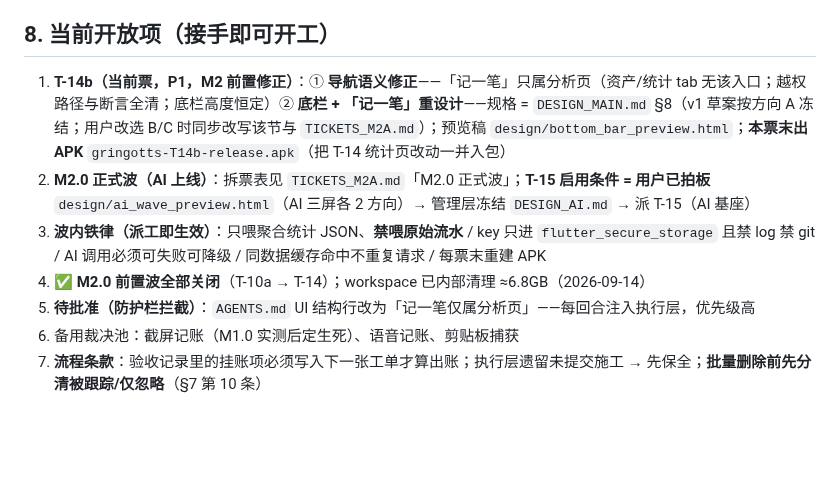
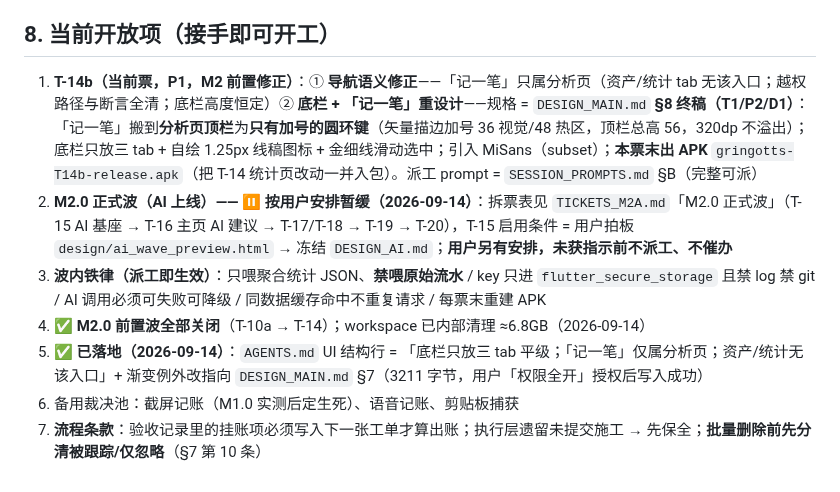
Before and after one commit to ZileiC/gringotts, a Markdown page: HANDOFF_MANAGEMENT.md, the part around the change. Rendered like a GitHub page; blank space fills up the shorter version.

Commit message:
Record: M2.0 AI wave on hold per user (own arrangement, do not dispatch or chase) + HANDOFF open items synced to the frozen T-14b spec and the landed AGENTS.md correction

```diff
--- a/HANDOFF_MANAGEMENT.md
+++ b/HANDOFF_MANAGEMENT.md
@@ -78,10 +78,10 @@
 10. **批量删除前先分清「被跟踪」与「仅忽略」**（2026-09-14 管理层清理事故：误删 3 个已入库的 `.t02_*.png`，靠 `git checkout --` 救回）→ 规矩：删任何文件前先跑 `git status --porcelain --ignored`，`!!` 前缀＝仅忽略（可删/可重建），无前缀＝被跟踪（**要删必须先经用户裁决**）
 
 ## 8. 当前开放项（接手即可开工）
-1. **T-14b（当前票，P1，M2 前置修正）**：① **导航语义修正**——「记一笔」只属分析页（资产/统计 tab 无该入口；越权路径与断言全清；底栏高度恒定）② **底栏 + 「记一笔」重设计**——规格 = `DESIGN_MAIN.md` §8（v1 草案按方向 A 冻结；用户改选 B/C 时同步改写该节与 `TICKETS_M2A.md`）；预览稿 `design/bottom_bar_preview.html`；**本票末出 APK** `gringotts-T14b-release.apk`（把 T-14 统计页改动一并入包）
-2. **M2.0 正式波（AI 上线）**：拆票表见 `TICKETS_M2A.md`「M2.0 正式波」；**T-15 启用条件 = 用户已拍板** `design/ai_wave_preview.html`（AI 三屏各 2 方向）→ 管理层冻结 `DESIGN_AI.md` → 派 T-15（AI 基座）
+1. **T-14b（当前票，P1，M2 前置修正）**：① **导航语义修正**——「记一笔」只属分析页（资产/统计 tab 无该入口；越权路径与断言全清；底栏高度恒定）② **底栏 + 「记一笔」重设计**——规格 = `DESIGN_MAIN.md` **§8 终稿（T1/P2/D1）**：「记一笔」搬到**分析页顶栏**为**只有加号的圆环键**（矢量描边加号 36 视觉/48 热区，顶栏总高 56，320dp 不溢出）；底栏只放三 tab + 自绘 1.25px 线稿图标 + 金细线滑动选中；引入 MiSans（subset）；**本票末出 APK** `gringotts-T14b-release.apk`（把 T-14 统计页改动一并入包）。派工 prompt = `SESSION_PROMPTS.md` §B（完整可派）
+2. **M2.0 正式波（AI 上线）—— ⏸ 按用户安排暂缓（2026-09-14）**：拆票表见 `TICKETS_M2A.md`「M2.0 正式波」（T-15 AI 基座 → T-16 主页 AI 建议 → T-17/T-18 → T-19 → T-20），T-15 启用条件 = 用户拍板 `design/ai_wave_preview.html` → 冻结 `DESIGN_AI.md`；**用户另有安排，未获指示前不派工、不催办**
 3. **波内铁律（派工即生效）**：只喂聚合统计 JSON、**禁喂原始流水** / key 只进 `flutter_secure_storage` 且禁 log 禁 git / AI 调用必须可失败可降级 / 同数据缓存命中不重复请求 / 每票末重建 APK
 4. ✅ **M2.0 前置波全部关闭**（T-10a → T-14）；workspace 已内部清理 ≈6.8GB（2026-09-14）
-5. **待批准（防护栏拦截）**：`AGENTS.md` UI 结构行改为「记一笔仅属分析页」——每回合注入执行层，优先级高
+5. ✅ **已落地（2026-09-14）**：`AGENTS.md` UI 结构行 = 「底栏只放三 tab 平级；「记一笔」仅属分析页；资产/统计无该入口」+ 渐变例外改指向 `DESIGN_MAIN.md` §7（3211 字节，用户「权限全开」授权后写入成功）
 6. 备用裁决池：截屏记账（M1.0 实测后定生死）、语音记账、剪贴板捕获
 7. **流程条款**：验收记录里的挂账项必须写入下一张工单才算出账；执行层遗留未提交施工 → 先保全；**批量删除前先分清被跟踪/仅忽略**（§7 第 10 条）
```
Also changed, not shown: PROJECT_STATE.md (+1 -0 lines).
